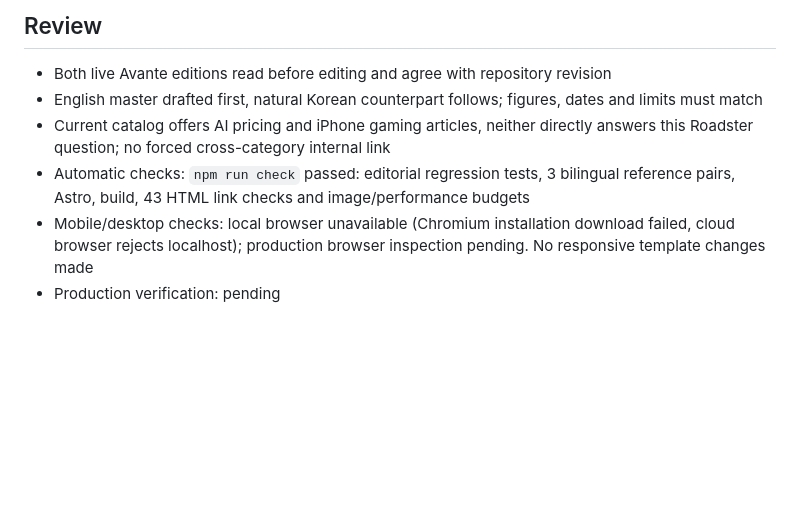
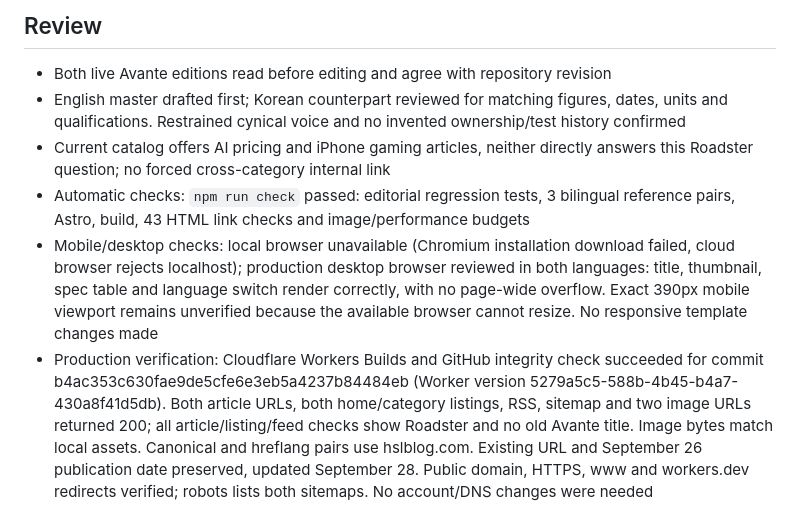
Before and after one commit to qruse/FluxScope, a Markdown page: editorial/reviews/all-new-avante-interior-price.md, the part around the change. Rendered like a GitHub page; blank space fills up the shorter version.

Commit message:
Record verified Roadster production rollout and domain checks

```diff
--- a/editorial/reviews/all-new-avante-interior-price.md
+++ b/editorial/reviews/all-new-avante-interior-price.md
@@ -29,8 +29,8 @@
 
 ## Review
 - Both live Avante editions read before editing and agree with repository revision
-- English master drafted first, natural Korean counterpart follows; figures, dates and limits must match
+- English master drafted first; Korean counterpart reviewed for matching figures, dates, units and qualifications. Restrained cynical voice and no invented ownership/test history confirmed
 - Current catalog offers AI pricing and iPhone gaming articles, neither directly answers this Roadster question; no forced cross-category internal link
 - Automatic checks: `npm run check` passed: editorial regression tests, 3 bilingual reference pairs, Astro, build, 43 HTML link checks and image/performance budgets
-- Mobile/desktop checks: local browser unavailable (Chromium installation download failed, cloud browser rejects localhost); production browser inspection pending. No responsive template changes made
-- Production verification: pending
+- Mobile/desktop checks: local browser unavailable (Chromium installation download failed, cloud browser rejects localhost); production desktop browser reviewed in both languages: title, thumbnail, spec table and language switch render correctly, with no page-wide overflow. Exact 390px mobile viewport remains unverified because the available browser cannot resize. No responsive template changes made
+- Production verification: Cloudflare Workers Builds and GitHub integrity check succeeded for commit b4ac353c630fae9de5cfe6e3eb5a4237b84484eb (Worker version 5279a5c5-588b-4b45-b4a7-430a8f41d5db). Both article URLs, both home/category listings, RSS, sitemap and two image URLs returned 200; all article/listing/feed checks show Roadster and no old Avante title. Image bytes match local assets. Canonical and hreflang pairs use hslblog.com. Existing URL and September 26 publication date preserved, updated September 28. Public domain, HTTPS, www and workers.dev redirects verified; robots lists both sitemaps. No account/DNS changes were needed
```
